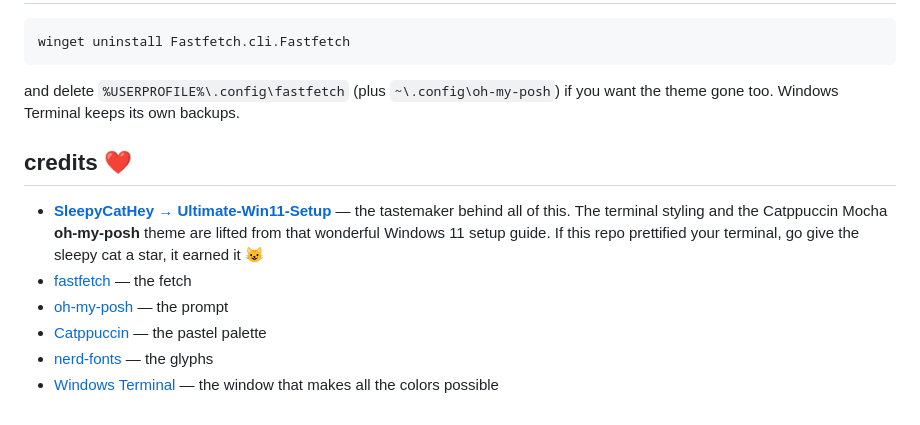
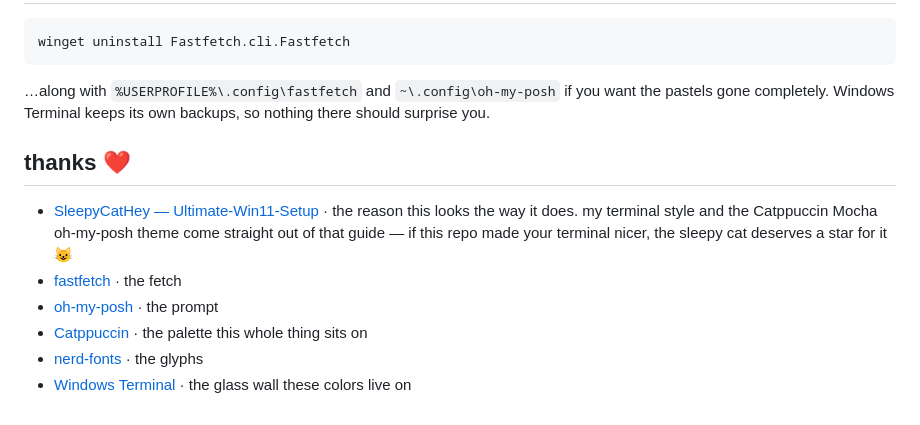
Before and after one commit to RandomCatUser/terminal-config, a Markdown page: README.md, the part around one of its changes. GitHub-like rendering.

Commit message:
README: natural voice pass

````diff
--- a/README.md
+++ b/README.md
@@ -95,19 +91,19 @@ here, rerun the installer, and every profile gets re-pointed automatically.
 winget uninstall Fastfetch.cli.Fastfetch
 ```
 
-and delete `%USERPROFILE%\.config\fastfetch` (plus `~\.config\oh-my-posh`)
-if you want the theme gone too. Windows Terminal keeps its own backups.
+…along with `%USERPROFILE%\.config\fastfetch` and `~\.config\oh-my-posh` if
+you want the pastels gone completely. Windows Terminal keeps its own backups,
+so nothing there should surprise you.
 
-## credits ❤
+## thanks ❤
 
-- **[SleepyCatHey → Ultimate-Win11-Setup](https://github.com/SleepyCatHey/Ultimate-Win11-Setup)**
-  — the tastemaker behind all of this. The terminal styling and the
-  Catppuccin Mocha **oh-my-posh** theme are lifted from that wonderful
-  Windows 11 setup guide. If this repo prettified your terminal, go give the
-  sleepy cat a star, it earned it 😺
-- [fastfetch](https://github.com/fastfetch-cli/fastfetch) — the fetch
-- [oh-my-posh](https://github.com/JanDeDobbeleer/oh-my-posh) — the prompt
-- [Catppuccin](https://catppuccin.com) — the pastel palette
-- [nerd-fonts](https://github.com/ryanoasis/nerd-fonts) — the glyphs
-- [Windows Terminal](https://github.com/microsoft/terminal) — the window that
-  makes all the colors possible
+- [SleepyCatHey — Ultimate-Win11-Setup](https://github.com/SleepyCatHey/Ultimate-Win11-Setup)
+  · the reason this looks the way it does. my terminal style and the
+  Catppuccin Mocha oh-my-posh theme come straight out of that guide — if this
+  repo made your terminal nicer, the sleepy cat deserves a star for it 😺
+- [fastfetch](https://github.com/fastfetch-cli/fastfetch) · the fetch
+- [oh-my-posh](https://github.com/JanDeDobbeleer/oh-my-posh) · the prompt
+- [Catppuccin](https://catppuccin.com) · the palette this whole thing sits on
+- [nerd-fonts](https://github.com/ryanoasis/nerd-fonts) · the glyphs
+- [Windows Terminal](https://github.com/microsoft/terminal) · the glass wall
+  these colors live on
````
Also changed, not shown: other parts of README.md (+64 -68 lines).
